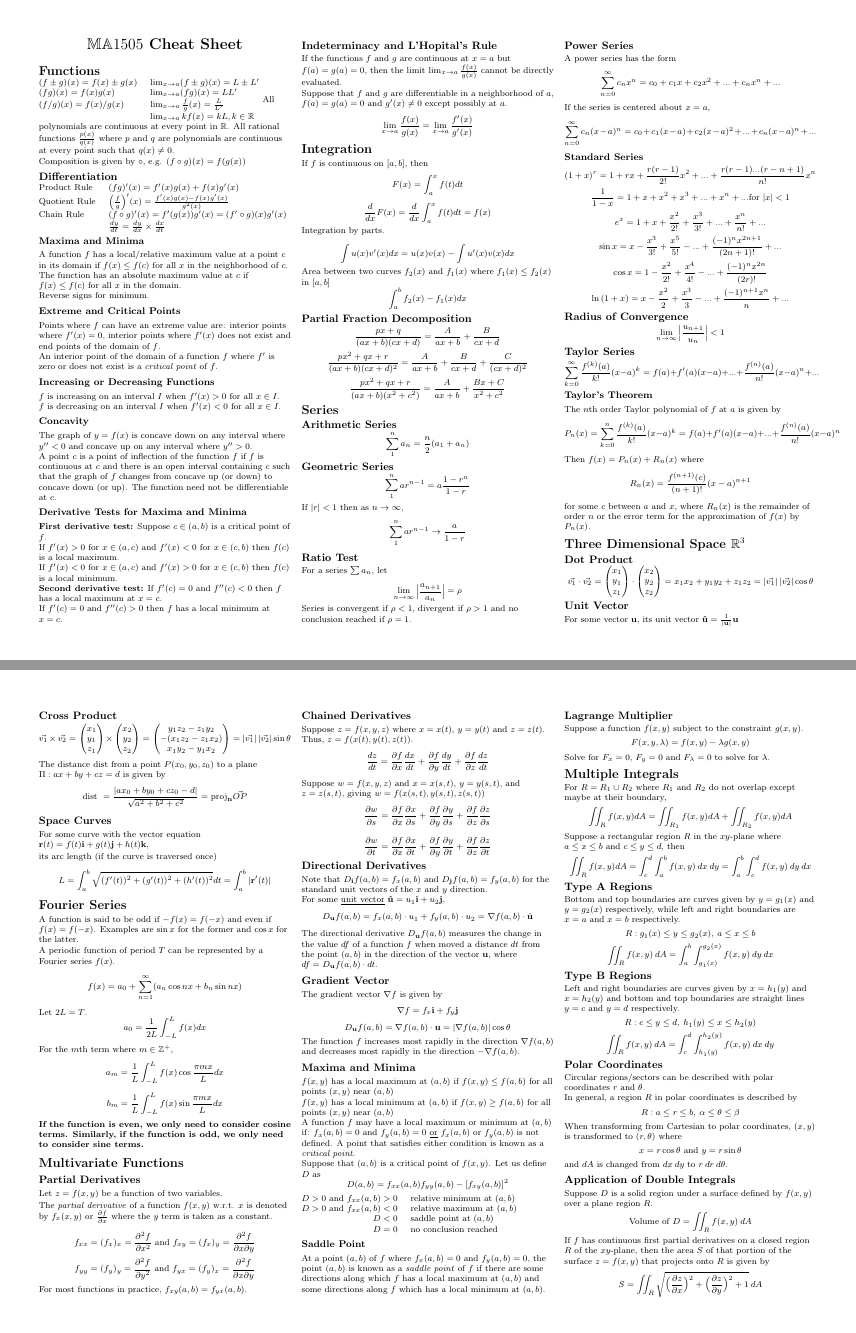
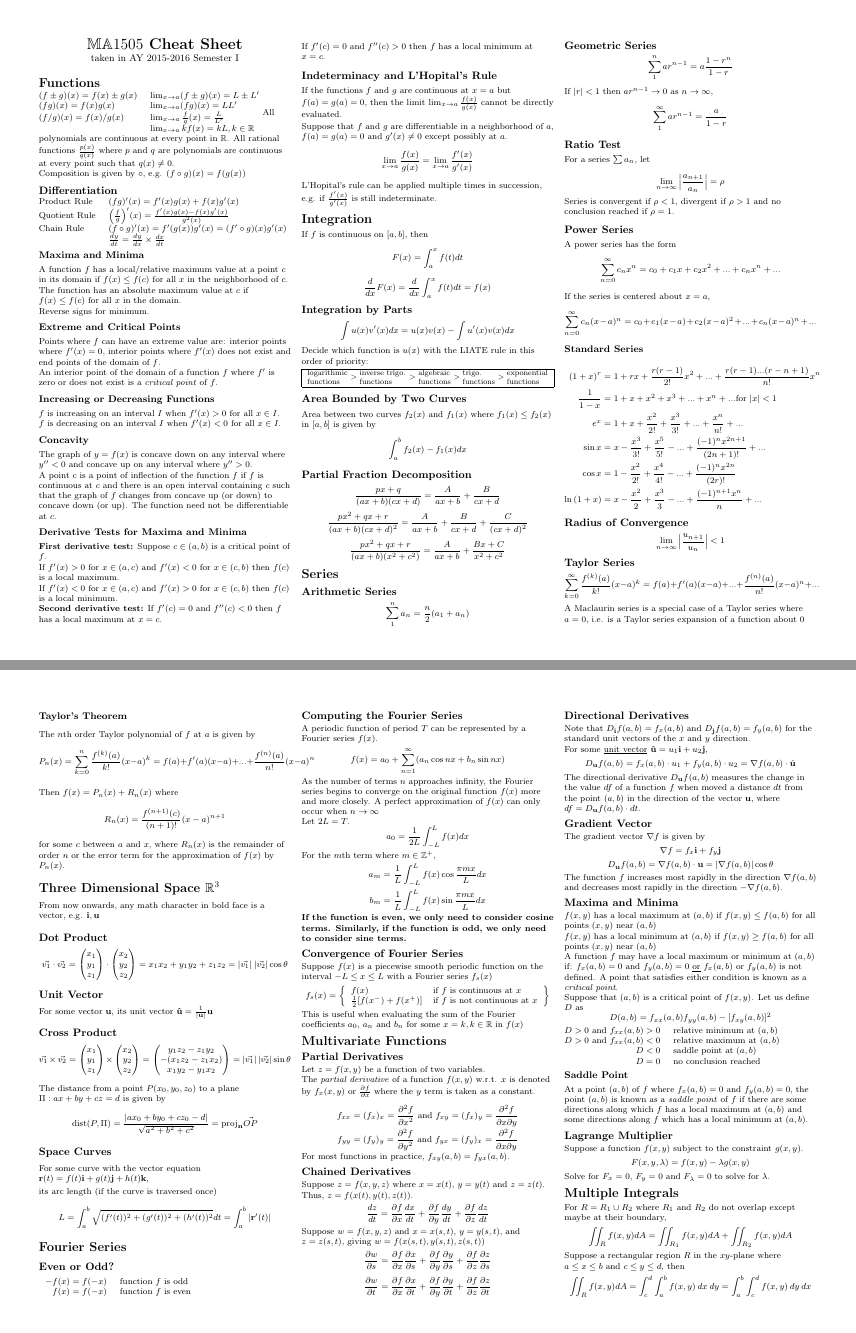
Before and after one commit to darrenwee/nus-ma1505, a LaTeX document (ma1505_cheat.tex): pages 1 and 2 of 4, joined at a grey line. Compiled offline with pdfLaTeX.

Commit message:
cleaned up cheat sheet and added Fourier convergence

```diff
--- a/ma1505_cheat.tex
+++ b/ma1505_cheat.tex
@@ -5,6 +5,8 @@
 \usepackage[landscape]{geometry}
 \usepackage{hyperref}
 \usepackage{amssymb,amsmath}
+\usepackage{graphicx}
+\usepackage{multirow}
 
 % To make this come out properly in landscape mode, do one of the following
 % 1.
@@ -77,7 +79,7 @@
 \setlength{\columnsep}{2pt}
 
 \begin{center}
-     \Large{\textbf{$\mathbb{MA}1505$ Cheat Sheet}} \\
+     \Large{\textbf{$\mathbb{MA}1505$ Cheat Sheet}}\\\small{taken in AY 2015-2016 Semester I} \\
 \end{center}
 
 \section{Functions}
@@ -142,16 +144,27 @@ If the functions $f$ and $g$ are continuous at $x=a$ but $f(a)=g(a)=0$, then the
 Suppose that $f$ and $g$ are differentiable in a neighborhood of $a$, $f(a) = g(a) = 0$ and $g'(x) \ne 0$ except possibly at $a$.
 $$\lim_{x\to a} \frac{f(x)}{g(x)} = \lim_{x\to a} \frac{f'(x)}{g'(x)}$$
 
+L'Hopital's rule can be applied multiple times in succession, e.g. if $\frac{f'(x)}{g'(x)}$ is still indeterminate.
+
 \section{Integration}
 If $f$ is continuous on $[a,b]$, then
 $$F(x) = \int_a^x f(t) dt$$
 $$\frac{d}{dx} F(x) = \frac{d}{dx}\int_a^x f(t) dt = f(x)$$
 
-Integration by parts.
-
+\subsection{Integration by Parts}
 $$\int u(x)v'(x) dx = u(x)v(x) - \int u'(x)v(x) dx$$
 
-Area between two curves $f_2(x)$ and $f_1(x)$ where $f_1(x) \leq f_2(x)$ in $[a,b]$
+Decide which function is $u(x)$ with the LIATE rule in this order of priority:
+
+\resizebox{\linewidth}{!}{%
+\begin{tabular}{|l@{ }c@{ }l@{ }c@{ }l@{ }c@{ }l@{ }c@{ }l|}
+	\hline
+	logarithmic & \multirow{2}{*}{$>$} & inverse trigo.& \multirow{2}{*}{$>$} & algebraic & \multirow{2}{*}{$>$} & trigo. 	& \multirow{2}{*}{$>$} & exponential \\
+	functions 	& & functions 	& & functions	& & functions & & functions \\\hline
+\end{tabular}}
+
+\subsection{Area Bounded by Two Curves}
+Area between two curves $f_2(x)$ and $f_1(x)$ where $f_1(x) \leq f_2(x)$ in $[a,b]$ is given by
 $$\int_a^b f_2(x) - f_1(x) dx$$
 
 \subsection{Partial Fraction Decomposition}
@@ -172,8 +185,8 @@ $$\sum_1^n a_n = \frac{n}{2}(a_1 + a_n)$$
 \subsection{Geometric Series}
 $$\sum_1^n ar^{n-1} = a\frac{1-r^n}{1-r}$$
 
-If $|r| < 1$ then as $n\to\infty$,
-$$\sum_1^n ar^{n-1} \to \frac{a}{1-r}$$
+If $|r| < 1$ then $ar^{n-1} \to 0$ as $n\to\infty$,
+$$\sum_1^\infty ar^{n-1} = \frac{a}{1-r}$$
 
 \subsection{Ratio Test}
 For a series $\sum a_n$, let
@@ -190,18 +203,22 @@ If the series is centered about $x=a$,
 $$\sum_{n=0}^\infty c_n(x-a)^n = c_0 + c_1(x-a) + c_2(x-a)^2 + ... + c_n(x-a)^n + ...$$
 
 \subsubsection{Standard Series}
-$$(1+x)^r = 1+rx+\frac{r(r-1)}{2!}x^2 + ... + \frac{r(r-1)...(r-n+1)}{n!}x^n$$
-$$\frac{1}{1-x} = 1 + x + x^2 + x^3 + ... + x^n + ... \text{for } |x| < 1$$
-$$e^x = 1+x+\frac{x^2}{2!}+\frac{x^3}{3!} + ... + \frac{x^n}{n!} + ...$$
-$$\sin{x} = x - \frac{x^3}{3!} + \frac{x^5}{5!} - ... + \frac{(-1)^nx^{2n+1}}{(2n+1)!} + ...$$
-$$\cos{x} = 1-\frac{x^2}{2!} + \frac{x^4}{4!} - ... + \frac{(-1)^nx^{2n}}{(2r)!}$$
-$$\ln{(1+x)} = x -\frac{x^2}{2} + \frac{x^3}{3} - ... + \frac{(-1)^{n+1}x^n}{n} + ...$$
+\begin{align}
+	(1+x)^r & = 1+rx+\frac{r(r-1)}{2!}x^2 + ... + \frac{r(r-1)...(r-n+1)}{n!}x^n \nonumber \\
+	\frac{1}{1-x} & = 1 + x + x^2 + x^3 + ... + x^n + ... \text{for } |x| < 1 \nonumber \\
+	e^x & = 1+x+\frac{x^2}{2!}+\frac{x^3}{3!} + ... + \frac{x^n}{n!} + ... \nonumber \\
+	\sin{x} & = x - \frac{x^3}{3!} + \frac{x^5}{5!} - ... + \frac{(-1)^nx^{2n+1}}{(2n+1)!} + ... \nonumber \\
+	\cos{x} & = 1-\frac{x^2}{2!} + \frac{x^4}{4!} - ... + \frac{(-1)^nx^{2n}}{(2r)!} \nonumber \\
+	\ln{(1+x)} & = x -\frac{x^2}{2} + \frac{x^3}{3} - ... + \frac{(-1)^{n+1}x^n}{n} + ... \nonumber
+\end{align}
 
 \subsection{Radius of Convergence}
 $$\lim_{n\to\infty} \Big| \frac{u_{n+1}}{u_n} \Big| < 1$$
 
 \subsection{Taylor Series}
 $$\sum_{k=0}^\infty \frac{f^{(k)}(a)}{k!}(x-a)^k = f(a) + f'(a)(x-a) + ... + \frac{f^{(n)}(a)}{n!}(x-a)^n + ... $$
+
+A Maclaurin series is a special case of a Taylor series where $a=0$, i.e. is a Taylor series expansion of a function about $0$
 
 \subsubsection{Taylor's Theorem}
 The $n$th order Taylor polynomial of $f$ at $a$ is given by
@@ -212,6 +229,8 @@ $$R_n(x) = \frac{f^{(n+1)}(c)}{(n+1)!}(x-a)^{n+1}$$
 for some $c$ between $a$ and $x$, where $R_n(x)$ is the remainder of order $n$ or the error term for the approximation of $f(x)$ by $P_n(x)$.
 
 \section{Three Dimensional Space $\mathbb{R}^3$}
+From now onwards, any math character in bold face is a vector, e.g. $\mathbf{i},\mathbf{u}$
+
 \subsection{Dot Product}
 $$\vec{v_1} \cdot \vec{v_2} =
     \begin{pmatrix}
@@ -251,8 +269,8 @@ $$\vec{v_1} \times \vec{v_2} =
     \end{pmatrix}
     = |\vec{v_1}|\: |\vec{v_2}| \sin{\theta}$$
 
-The distance $\text{dist}$ from a point $P(x_0,y_0,z_0)$ to a plane $\Pi:ax+by+cz=d$ is given by
-$$\text{dist }=\frac{|ax_0+by_0+cz_0-d|}{\sqrt{a^2+b^2+c^2}}=\text{proj}_{\mathbf{n}}\vec{OP}$$
+The distance from a point $P(x_0,y_0,z_0)$ to a plane $\Pi:ax+by+cz=d$ is given by
+$$\text{dist}(P,\Pi) =\frac{|ax_0+by_0+cz_0-d|}{\sqrt{a^2+b^2+c^2}}=\text{proj}_{\mathbf{n}}\vec{OP}$$
 
 \subsection{Space Curves}
 For some curve with the vector equation $\mathbf{r}(t) = f(t)\mathbf{i} + g(t)\mathbf{j} + h(t)\mathbf{k}$,
@@ -261,10 +279,18 @@ its arc length (if the curve is traversed once)
 $$L = \int_a^b \sqrt{(f'(t))^2 + (g'(t))^2 + (h'(t))^2} dt = \int_a^b |\mathbf{r}'(t)|$$
 
 \section{Fourier Series}
-A function is said to be odd if $-f(x) = f(-x)$ and even if $f(x) = f(-x)$. Examples are $\sin{x}$ for the former and $\cos{x}$ for the latter.
+\subsection{Even or Odd?}
+\begin{tabular}{rl}
+	$-f(x) = f(-x)$ & function $f$ is odd \\
+	$f(x) = f(-x)$	& function $f$ is even \\
+\end{tabular}
 
+\subsection{Computing the Fourier Series}
 A periodic function of period $T$ can be represented by a Fourier series $f(x)$.
 $$f(x) = a_0 + \sum_{n=1}^\infty (a_n\cos{nx}+b_n\sin{nx})$$
+
+As the number of terms $n$ approaches infinity, the Fourier series begins to converge on the original function $f(x)$ more and more closely.
+A perfect approximation of $f(x)$ can only occur when $n\to\infty$
 
 Let $2L=T$.
 $$a_0 = \frac{1}{2L} \int_{-L}^{L} f(x) dx$$
@@ -274,6 +300,15 @@ $$a_m = \frac{1}{L} \int_{-L}^{L} f(x) \cos{\frac{\pi mx}{L}} dx$$
 $$b_m = \frac{1}{L} \int_{-L}^{L} f(x) \sin{\frac{\pi mx}{L}} dx$$
 
 \textbf{If the function is even, we only need to consider cosine terms. Similarly, if the function is odd, we only need to consider sine terms.}
+
+\subsection{Convergence of Fourier Series}
+Suppose $f(x)$ is a piecewise smooth periodic function on the interval $-L\leq x\leq L$ with a Fourier series $f_s(x)$
+$$f_s(x) = \left\{ \begin{array}{ll}
+			f(x) & \text{if } f \text{ is continuous at } x \\
+			\frac{1}{2}[f(x^-)+f(x^+)] & \text{if } f \text{ is not continuous at } x \\
+			\end{array}\right\}$$
+
+This is useful when evaluating the sum of the Fourier coefficients $a_0$, $a_n$ and $b_n$ for some $x=k,k\in\mathbb{R}$ in $f(x)$
 
 \section{Multivariate Functions}
 \subsection{Partial Derivatives}
```
Also changed, not shown: README.md, ma1505_cheat.pdf, ma1505_cheat.tex (14 more changed lines).
